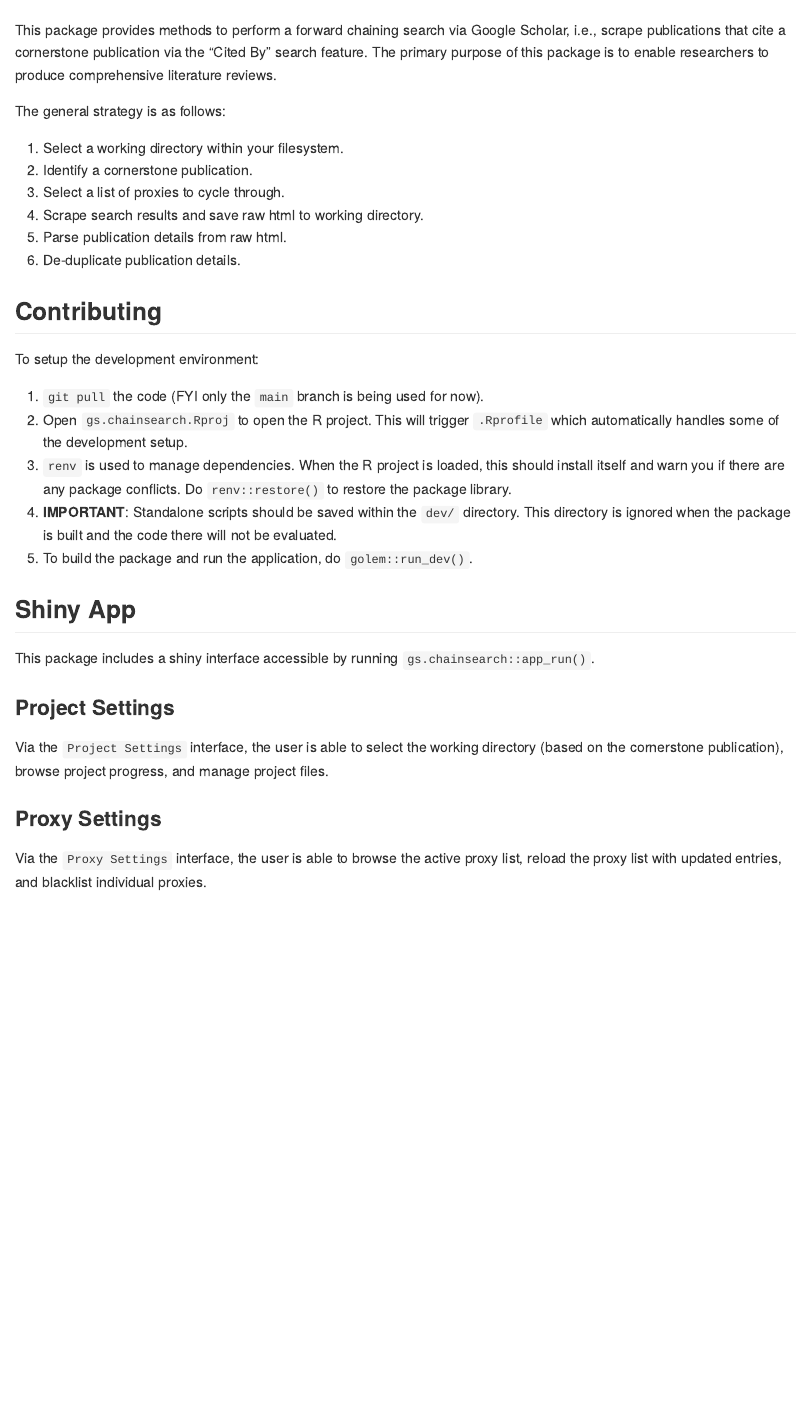
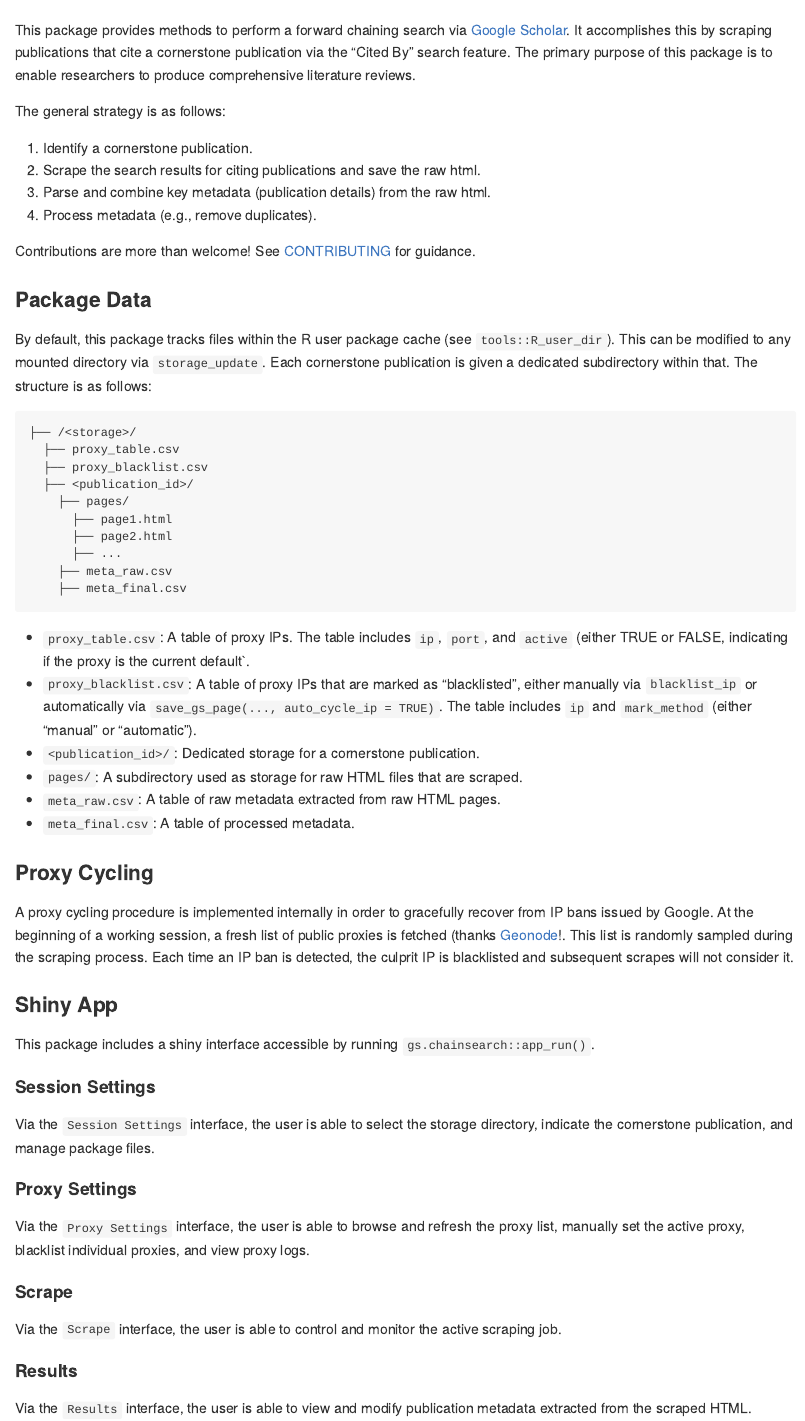
Before and after one commit to timothyslau/gs.chainsearch, an R Markdown document (README.Rmd): the page in a window 1100 px wide, from 130 px down. Rendered offline with R 4.5, knitr and Pandoc, with nearby package versions; some code elsewhere in the file could not run offline; badge pictures from the web are left out.

Commit message:
Add more infrastructure and README.

````diff
--- a/README.Rmd
+++ b/README.Rmd
@@ -9,42 +9,71 @@ version_url <- paste0("https://img.shields.io/badge/version-", golem::get_golem_
 ```
 
 ![Current Version](`r version_url`)
-![GitHub stars](https://img.shields.io/github/stars/timothyslau/gs.chainsearch?style=social)
-![GitHub forks](https://img.shields.io/github/forks/timothyslau/gs.chainsearch?style=social)
+![GitHub stars](https://img.shields.io/github/stars/timothyslau/gs.chainsearch)
+![GitHub forks](https://img.shields.io/github/forks/timothyslau/gs.chainsearch)
 
-This package provides methods to perform a forward chaining search via Google Scholar, i.e., scrape publications that cite a cornerstone publication via the "Cited By" search feature. The primary purpose of this package is to enable researchers to produce comprehensive literature reviews.
+This package provides methods to perform a forward chaining search via [Google Scholar](https://scholar.google.com/). It accomplishes this by scraping publications that cite a cornerstone publication via the "Cited By" search feature. The primary purpose of this package is to enable researchers to produce comprehensive literature reviews.
 
 The general strategy is as follows:
 
-1. Select a working directory within your filesystem.
-2. Identify a cornerstone publication.
-3. Select a list of proxies to cycle through.
-4. Scrape search results and save raw html to working directory.
-5. Parse publication details from raw html.
-6. De-duplicate publication details.
+1. Identify a cornerstone publication.
+2. Scrape the search results for citing publications and save the raw html.
+3. Parse and combine key metadata (publication details) from the raw html.
+4. Process metadata (e.g., remove duplicates).
+
+Contributions are more than welcome! See [CONTRIBUTING](.github/CONTRIBUTING.md) for guidance.
 
 
-## Contributing
+### Package Data
 
-To setup the development environment:
+By default, this package tracks files within the R user package cache (see `tools::R_user_dir`). This can be modified to any mounted directory via `storage_update`. Each cornerstone publication is given a dedicated subdirectory within that. The structure is as follows:
 
-1. `git pull` the code (FYI only the `main` branch is being used for now).
-2. Open `gs.chainsearch.Rproj` to open the R project. This will trigger `.Rprofile` which automatically handles some of the development setup.
-3. `renv` is used to manage dependencies. When the R project is loaded, this should install itself and warn you if there are any package conflicts. Do `renv::restore()` to restore the package library.
-4. **IMPORTANT**: Standalone scripts should be saved within the `dev/` directory. This directory is ignored when the package is built and the code there will not be evaluated.
-5. To build the package and run the application, do `golem::run_dev()`.
+```
+├── /<storage>/
+  ├── proxy_table.csv
+  ├── proxy_blacklist.csv
+  ├── <publication_id>/
+    ├── pages/
+      ├── page1.html
+      ├── page2.html
+      ├── ...
+    ├── meta_raw.csv
+    ├── meta_final.csv
+```
+
+* `proxy_table.csv`: A table of proxy IPs. The table includes `ip`, `port`, and `active` (either TRUE or FALSE, indicating if the proxy is the current default`.
+* `proxy_blacklist.csv`: A table of proxy IPs that are marked as "blacklisted", either manually via `blacklist_ip` or automatically via `save_gs_page(..., auto_cycle_ip = TRUE)`. The table includes `ip` and `mark_method` (either "manual" or "automatic").
+* `<publication_id>/`: Dedicated storage for a cornerstone publication.
+* `pages/`: A subdirectory used as storage for raw HTML files that are scraped.
+* `meta_raw.csv`: A table of raw metadata extracted from raw HTML pages.
+* `meta_final.csv`: A table of processed metadata.
 
 
-## Shiny App
+### Proxy Cycling
+
+A proxy cycling procedure is implemented internally in order to gracefully recover from IP bans issued by Google. At the beginning of a working session, a fresh list of public proxies is fetched (thanks [Geonode](https://geonode.com/free-proxy-list/)!. This list is randomly sampled during the scraping process. Each time an IP ban is detected, the culprit IP is blacklisted and subsequent scrapes will not consider it.
+
+
+### Shiny App
 
 This package includes a shiny interface accessible by running `gs.chainsearch::app_run()`.
 
 
-### Project Settings
+#### Session Settings
 
-Via the `Project Settings` interface, the user is able to select the working directory (based on the cornerstone publication), browse project progress, and manage project files.
+Via the `Session Settings` interface, the user is able to select the storage directory, indicate the cornerstone publication, and manage package files.
 
 
-### Proxy Settings
+#### Proxy Settings
 
-Via the `Proxy Settings` interface, the user is able to browse the active proxy list, reload the proxy list with updated entries, and blacklist individual proxies.
+Via the `Proxy Settings` interface, the user is able to browse and refresh the proxy list, manually set the active proxy, blacklist individual proxies, and view proxy logs.
+
+
+#### Scrape
+
+Via the `Scrape` interface, the user is able to control and monitor the active scraping job.
+
+
+#### Results
+
+Via the `Results` interface, the user is able to view and modify publication metadata extracted from the scraped HTML.
````
Also changed, not shown: NEWS.md (added, +3 -0 lines), .github/CONTRIBUTING.md (added), README.md, 4 other files.
